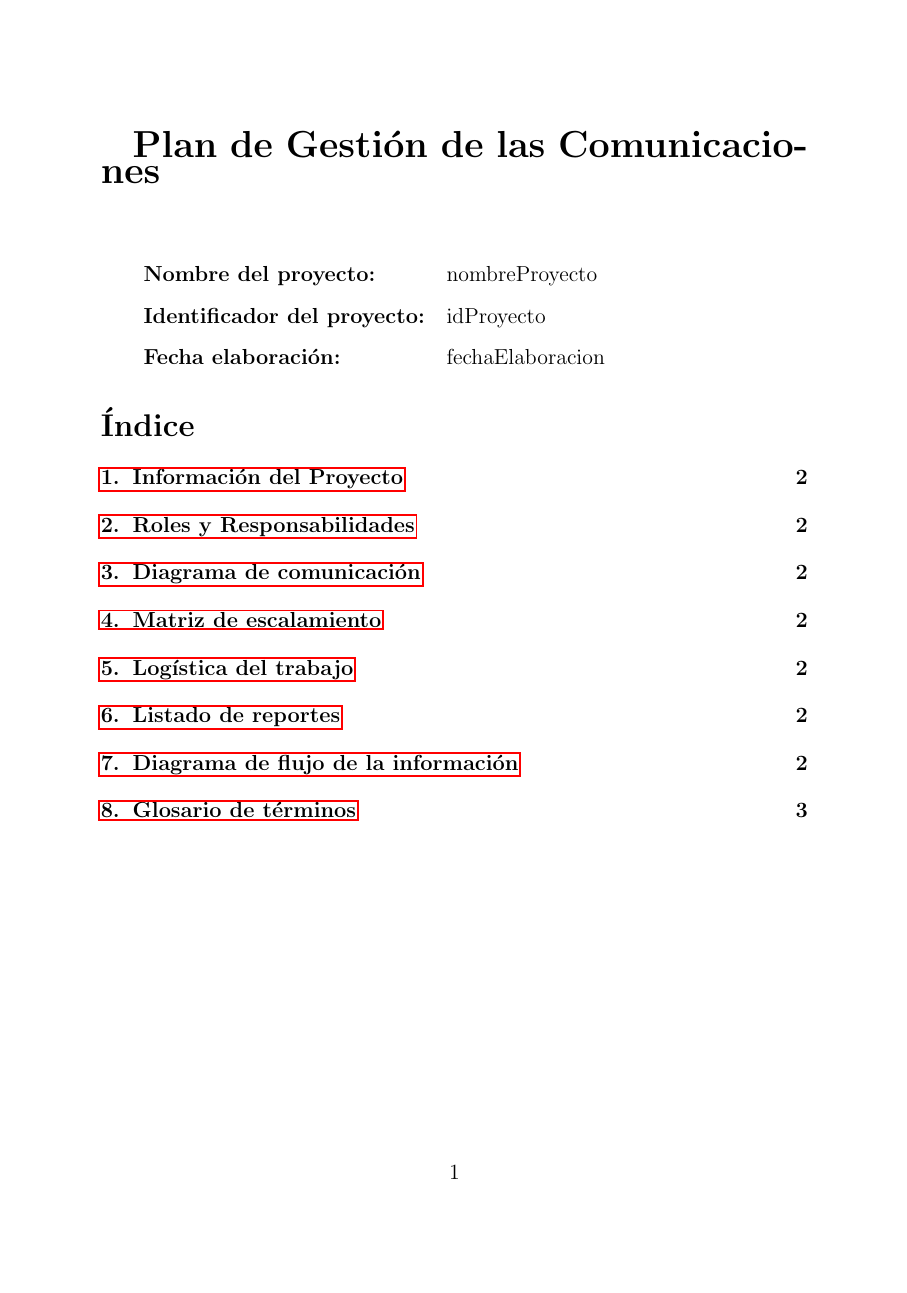
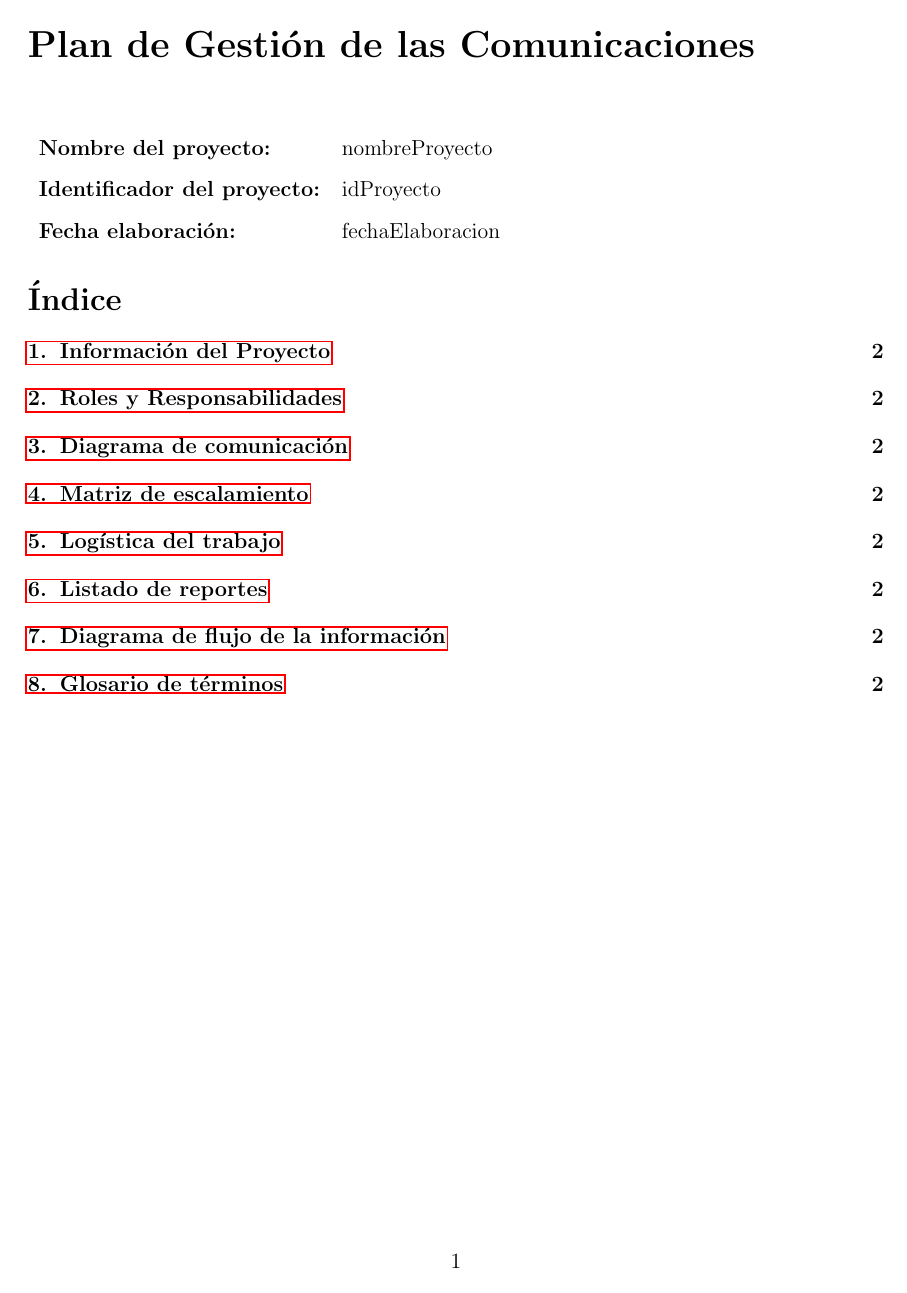
Before and after one commit to JaimeRiquelme/Ejemplo_latex, a LaTeX document (latexprueba/src/main/resources/templates/main.tex): page 1 of 3 before the commit and page 1 of 2 after it. Compiled offline with pdfLaTeX.

Commit message:
update latex
se arrela para que no se salieran de los bordes

```diff
--- a/latexprueba/src/main/resources/templates/main.tex
+++ b/latexprueba/src/main/resources/templates/main.tex
@@ -6,6 +6,12 @@
 \usepackage{hyperref}
 \usepackage{fancyhdr}
 \usepackage{longtable} % Añadido para soportar tablas largas
+\usepackage[margin=2.5cm]{geometry} % Control de márgenes
+\usepackage{array}
+
+% Configuración de tablas
+\newcolumntype{P}[1]{>{\raggedright\arraybackslash}p{#1}}
+\setlength{\parindent}{0pt}
 
 \begin{document}
 
```
Also changed, not shown: latexprueba/src/main/resources/templates/main.tex (2 more changed lines), 1 other file.
